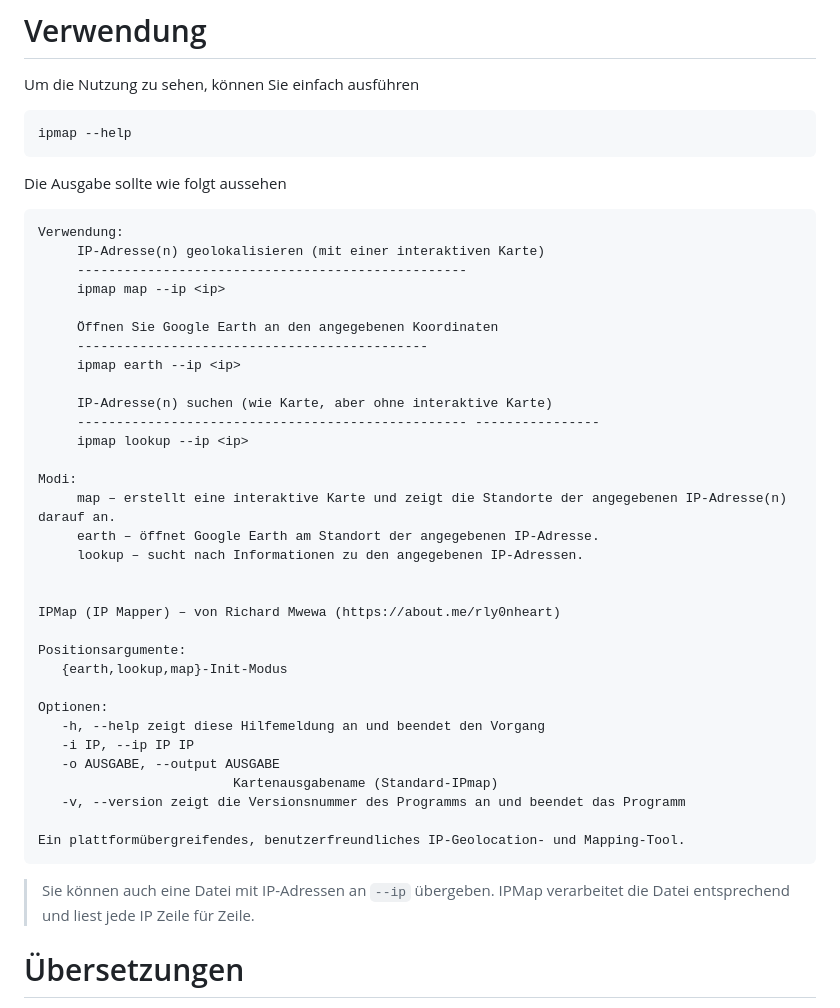
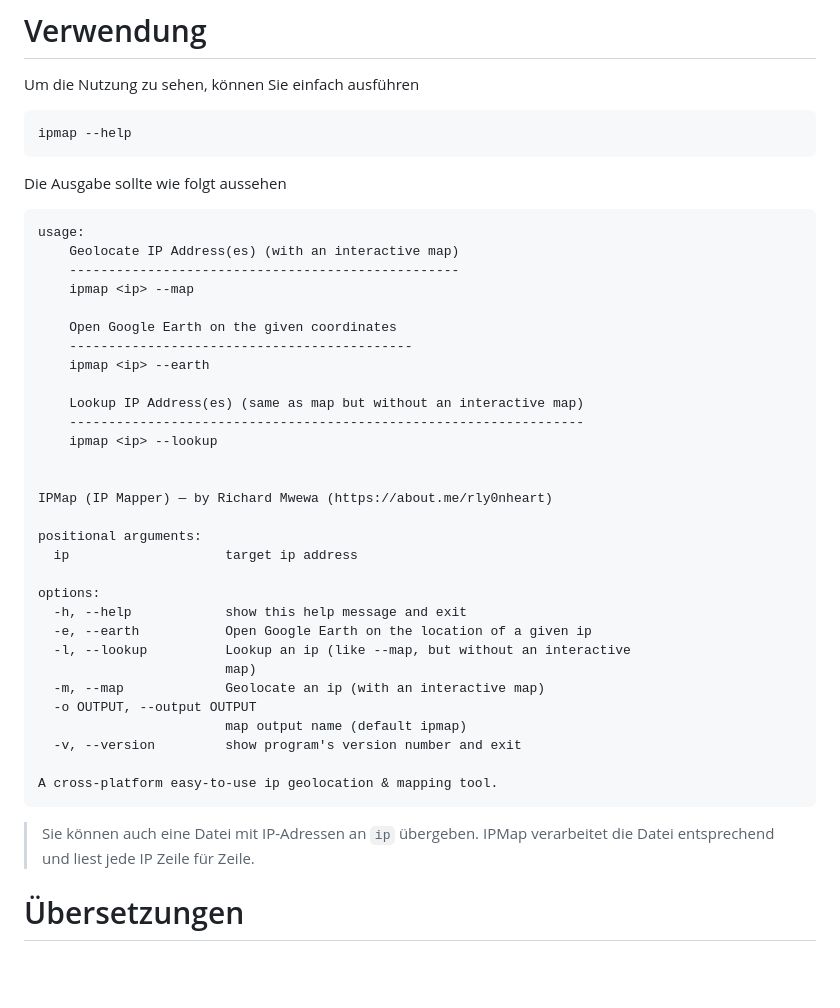
Before and after one commit to rly0nheart/ipmap, a Markdown page: README_de.md, the part around the change. Rendered like a GitHub page; blank space fills up the shorter version.

````diff
--- a/README_de.md
+++ b/README_de.md
@@ -70,40 +70,38 @@ ipmap --help
 ```
 Die Ausgabe sollte wie folgt aussehen
 ```
-Verwendung:
-     IP-Adresse(n) geolokalisieren (mit einer interaktiven Karte)
-     --------------------------------------------------
-     ipmap map --ip <ip>
+usage:
+    Geolocate IP Address(es) (with an interactive map)
+    --------------------------------------------------
+    ipmap <ip> --map
 
-     Öffnen Sie Google Earth an den angegebenen Koordinaten
-     ---------------------------------------------
-     ipmap earth --ip <ip>
+    Open Google Earth on the given coordinates
+    --------------------------------------------
+    ipmap <ip> --earth
 
-     IP-Adresse(n) suchen (wie Karte, aber ohne interaktive Karte)
-     -------------------------------------------------- ----------------
-     ipmap lookup --ip <ip>
-
-Modi:
-     map – erstellt eine interaktive Karte und zeigt die Standorte der angegebenen IP-Adresse(n) darauf an.
-     earth – öffnet Google Earth am Standort der angegebenen IP-Adresse.
-     lookup – sucht nach Informationen zu den angegebenen IP-Adressen.
+    Lookup IP Address(es) (same as map but without an interactive map)
+    ------------------------------------------------------------------
+    ipmap <ip> --lookup
 
 
-IPMap (IP Mapper) – von Richard Mwewa (https://about.me/rly0nheart)
+IPMap (IP Mapper) — by Richard Mwewa (https://about.me/rly0nheart)
 
-Positionsargumente:
-   {earth,lookup,map}-Init-Modus
+positional arguments:
+  ip                    target ip address
 
-Optionen:
-   -h, --help zeigt diese Hilfemeldung an und beendet den Vorgang
-   -i IP, --ip IP IP
-   -o AUSGABE, --output AUSGABE
-                         Kartenausgabename (Standard-IPmap)
-   -v, --version zeigt die Versionsnummer des Programms an und beendet das Programm
+options:
+  -h, --help            show this help message and exit
+  -e, --earth           Open Google Earth on the location of a given ip
+  -l, --lookup          Lookup an ip (like --map, but without an interactive
+                        map)
+  -m, --map             Geolocate an ip (with an interactive map)
+  -o OUTPUT, --output OUTPUT
+                        map output name (default ipmap)
+  -v, --version         show program's version number and exit
 
-Ein plattformübergreifendes, benutzerfreundliches IP-Geolocation- und Mapping-Tool.
+A cross-platform easy-to-use ip geolocation & mapping tool.
 ```
-> Sie können auch eine Datei mit IP-Adressen an `--ip` übergeben. IPMap verarbeitet die Datei entsprechend und liest jede IP Zeile für Zeile.
+> Sie können auch eine Datei mit IP-Adressen an `ip` übergeben. IPMap verarbeitet die Datei entsprechend und liest jede IP Zeile für Zeile.
 # Übersetzungen
 * [Justin Clark](https://github.com/jclark1913) – [README_ar.md](https://github.com/rly0nheart/ipmap/blob/master/README_ar.md) für die arabische Übersetzung hinzugefügt
 > Wenn Sie die README-Datei des Projekts in eine beliebige Sprache übersetzen möchten oder die (von Google übersetzten) Übersetzungen der bereits vorhandenen README-Dateien verbessern können, können Sie gerne eine Pull-Anfrage mit Ihren Übersetzungen öffnen. Ich würde sie gerne in das Projekt einbeziehen :).
````
